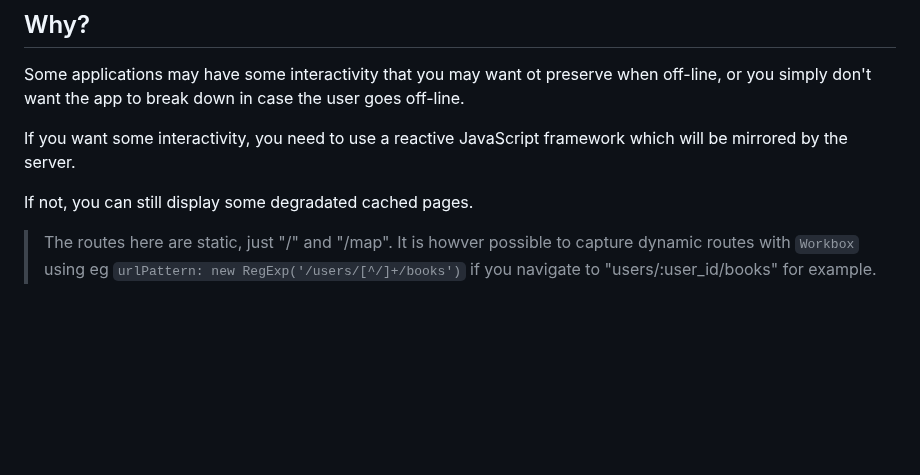
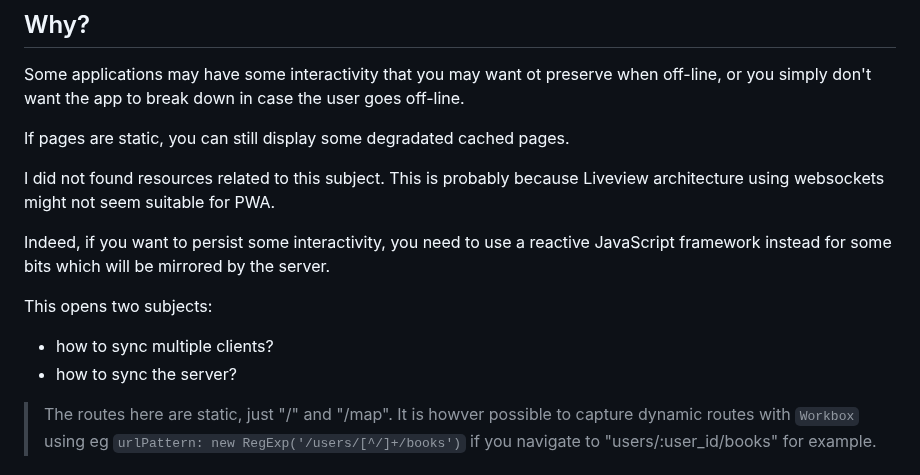
Before and after one commit to dwyl/PWA-Liveview, a Markdown page: README.md, the part around the change. Rendered like a GitHub page; blank space fills up the shorter version.

```diff
--- a/README.md
+++ b/README.md
@@ -13,9 +13,18 @@ An Elixir-LiveView demo webapp to demonstrate how to setup a real-time collabora
 
 Some applications may have some interactivity that you may want ot preserve when off-line, or you simply don't want the app to break down in case the user goes off-line.
 
-If you want some interactivity, you need to use a reactive JavaScript framework which will be mirrored by the server.
+If pages are static, you can still display some degradated cached pages.
 
-If not, you can still display some degradated cached pages.
+I did not found resources related to this subject. This is probably because Liveview architecture using websockets might not seem suitable for PWA.
+
+Indeed, if you want to persist some interactivity, you need to use a reactive JavaScript framework instead for some bits which will be mirrored by the server.
+
+This opens two subjects:
+
+- how to sync multiple clients?
+- how to sync the server?
+
+
 
 > The routes here are static, just "/" and "/map". It is howver possible to capture dynamic routes with `Workbox` using eg `urlPattern: new RegExp('/users/[^/]+/books')` if you navigate to "users/:user_id/books" for example.
 
```
